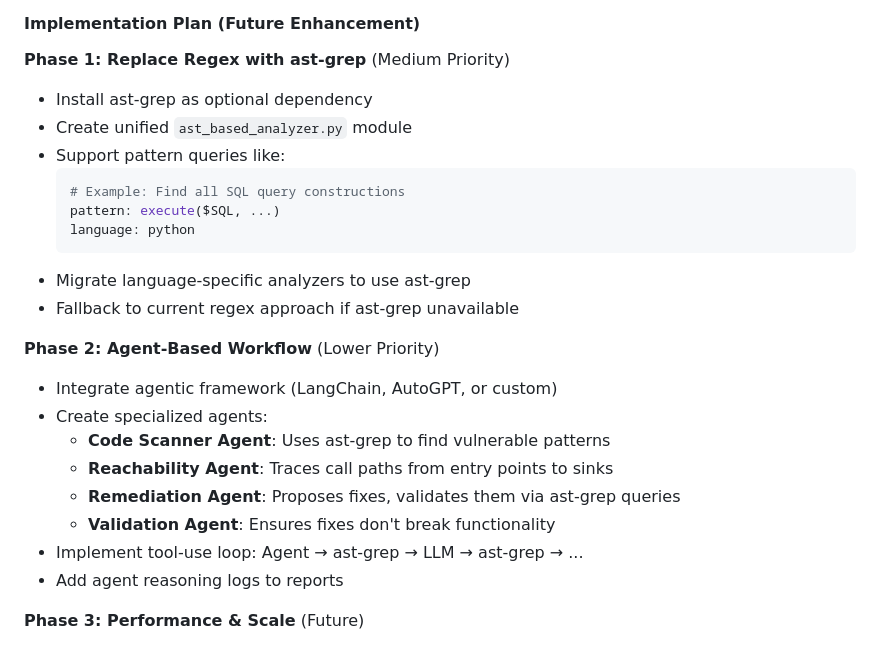
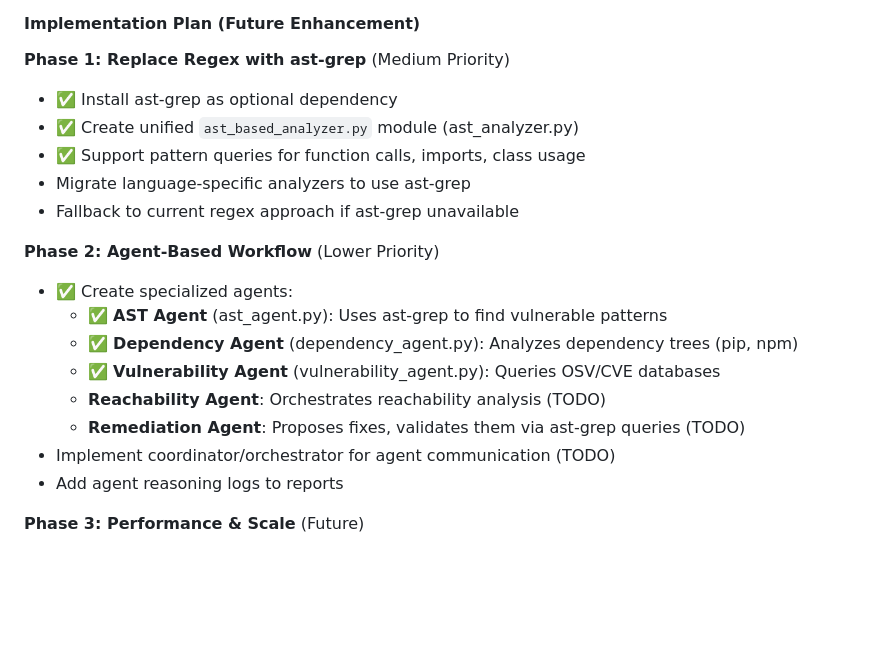
Before and after one commit to ihrishikesh0896/vulnreach, a Markdown page: docs/next-steps.md, the part around the change. GitHub-like rendering; blank space fills up the shorter version.

Commit message:
docs: update next-steps with completed agent implementations

````diff
--- a/docs/next-steps.md
+++ b/docs/next-steps.md
@@ -99,25 +99,20 @@ A reviewer noted:
 #### Implementation Plan (Future Enhancement)
 
 **Phase 1: Replace Regex with ast-grep** (Medium Priority)
-- Install ast-grep as optional dependency
-- Create unified `ast_based_analyzer.py` module
-- Support pattern queries like:
-  ```yaml
-  # Example: Find all SQL query constructions
-  pattern: execute($SQL, ...)
-  language: python
-  ```
+- ✅ Install ast-grep as optional dependency
+- ✅ Create unified `ast_based_analyzer.py` module (ast_analyzer.py)
+- ✅ Support pattern queries for function calls, imports, class usage
 - Migrate language-specific analyzers to use ast-grep
 - Fallback to current regex approach if ast-grep unavailable
 
 **Phase 2: Agent-Based Workflow** (Lower Priority)
-- Integrate agentic framework (LangChain, AutoGPT, or custom)
-- Create specialized agents:
-  - **Code Scanner Agent**: Uses ast-grep to find vulnerable patterns
-  - **Reachability Agent**: Traces call paths from entry points to sinks
-  - **Remediation Agent**: Proposes fixes, validates them via ast-grep queries
-  - **Validation Agent**: Ensures fixes don't break functionality
-- Implement tool-use loop: Agent → ast-grep → LLM → ast-grep → ...
+- ✅ Create specialized agents:
+  - ✅ **AST Agent** (ast_agent.py): Uses ast-grep to find vulnerable patterns
+  - ✅ **Dependency Agent** (dependency_agent.py): Analyzes dependency trees (pip, npm)
+  - ✅ **Vulnerability Agent** (vulnerability_agent.py): Queries OSV/CVE databases
+  - **Reachability Agent**: Orchestrates reachability analysis (TODO)
+  - **Remediation Agent**: Proposes fixes, validates them via ast-grep queries (TODO)
+- Implement coordinator/orchestrator for agent communication (TODO)
 - Add agent reasoning logs to reports
 
 **Phase 3: Performance & Scale** (Future)
````
